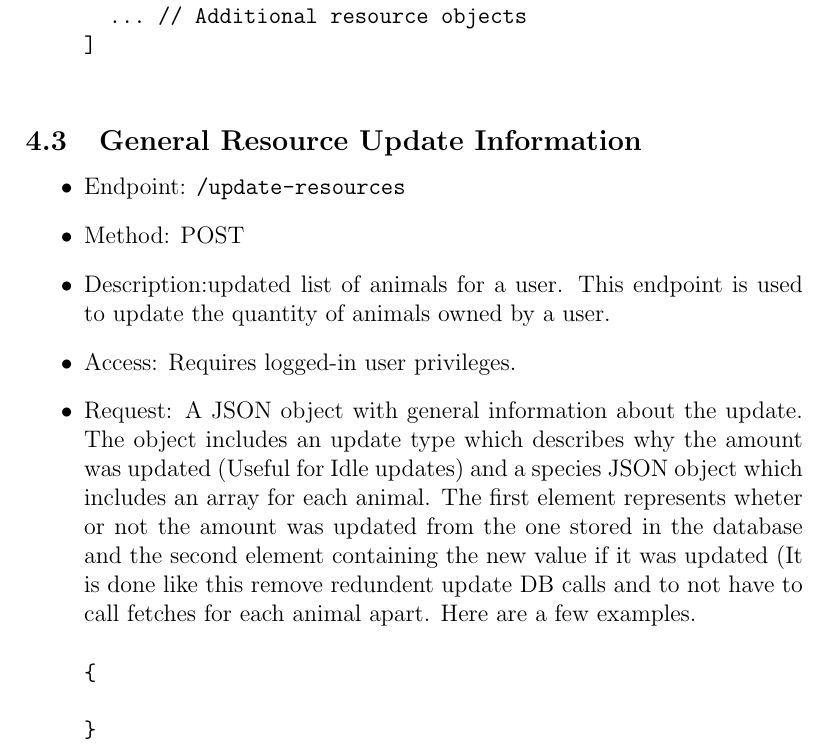
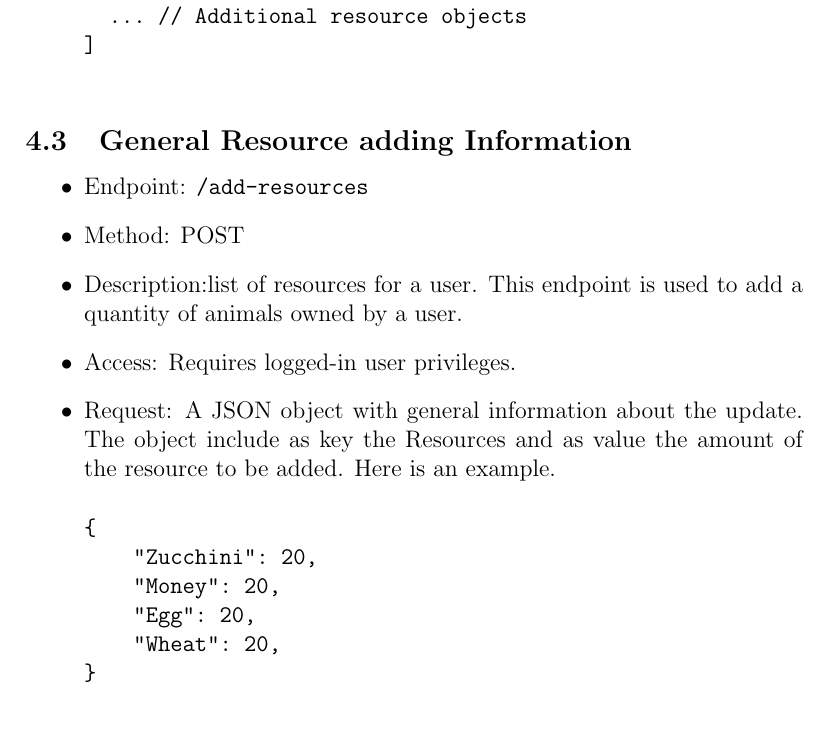
Before and after one commit to SiBMs58/FarmClash, a LaTeX document (docs/api.tex): part of page 6 of 12, cut so that both start at the same text. Compiled offline with pdfLaTeX.

Commit message:
doc working on

```diff
--- a/docs/api.tex
+++ b/docs/api.tex
@@ -110,16 +110,19 @@ The base URL for all API requests is \texttt{https://team3.ua-ppdb.me/api/}.
     \end{verbatim}
 \end{itemize}
 
-\subsection{General Resource Update Information}
+\subsection{General Resource adding Information}
 \begin{itemize}
-    \item Endpoint: \texttt{/update-resources}
+    \item Endpoint: \texttt{/add-resources}
     \item Method: POST
-    \item Description:updated list of animals for a user. This endpoint is used to update the quantity of animals owned by a user.
+    \item Description:list of resources for a user. This endpoint is used to add a quantity of animals owned by a user.
     \item Access: Requires logged-in user privileges.
     \item Request: A JSON object with general information about the update.
-    The object includes an update type which describes why the amount was updated (Useful for Idle updates) and a species JSON object which includes an array for each animal. The first element represents wheter or not the amount was updated from the one stored in the database and the second element containing the new value if it was updated (It is done like this remove redundent update DB calls and to not have to call fetches for each animal apart. Here are a few examples.
+    The object include as key the Resources and as value the amount of the resource to be added. Here is an example.
     \begin{verbatim}
 {
-
+    "Zucchini": 20,
+    "Money": 20,
+    "Egg": 20,
+    "Wheat": 20,
 }
     \end{verbatim}
```
Also changed, not shown: docs/api.tex (2 more changed lines).
